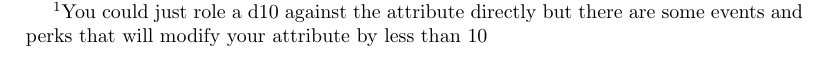
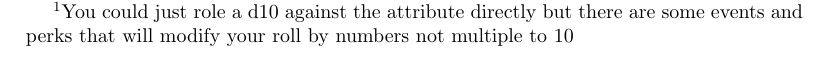
Before and after one commit to Papiertig0r/foe-rpg, a LaTeX book (Fallout Equestria Rulebook.tex, which reads chapter/rules.tex): part of page 7 of 9, cut so that both start at the same text. Compiled offline with pdfLaTeX.

Commit message:
Added breaks

```diff
--- a/chapter/rules.tex
+++ b/chapter/rules.tex
@@ -1,7 +1,10 @@
 \section{Skillchecks}
-To determine wether someone succeeds or fails at a specific task, this ruleset uses a d100 or d\% system. That means you throw a 100 sided die (a so called ''d100'') and try to role a lower or equal number to your skill level to succeed, if you roll a higher number you fail. Since there aren't many d100 around, it is recommended that you roll two 10 sided dice (d10) and declare one as the tens and the other as the ones (before you throw them, of course).
+To determine wether someone succeeds or fails at a specific task, this ruleset uses a d100 or d\% system. That means you throw a 100 sided die (a so called ''d100'') and try to role a lower or equal number to your skill level to succeed, if you roll a higher number you fail.
+
+Since there aren't many d100 around, it is recommended that you roll two 10 sided dice (d10) and declare one as the tens and the other as the ones (before you throw them, of course).
 \subsection{Attribute check}
-Sometimes you have to check for an attribute directly. In this case you multiply the corresponding attribute by ten and role a d100\footnote{You could just role a d10 against the attribute directly but there are some events and perks that will modify your attribute by less than 10}. Again, the check succeeds if you roll lower or equal to the value and fails  if you roll higher.
+Sometimes you have to check for an attribute directly. In this case you multiply the corresponding attribute by ten and role a d100\footnote{You could just role a d10 against the attribute directly but there are some events and perks that will modify your roll by numbers not multiple to 10}. Again, the check succeeds if you roll lower or equal to the value and fails if you roll higher.
 \subsection{Critical successes and \mbox{failures}}
 Whenever you roll under or equal to a $\frac{1}{10}$ of your original target number, you score a critical success. Critical successes give your weapons more damage, your containers more and more valuable loot and gives you extra options during dialogues, simply put, it makes your success even more better.
+
 In contrary, whenever you roll higher than 89 + the LUCK of the character you are rolling for, it is a critical failure. A critical failure will not only have grave consequences but also prevent any further attempt to succeed in the same matter, e.g. a lock or your gun will jam, a terminal locks down and alarms are sounded.
```
